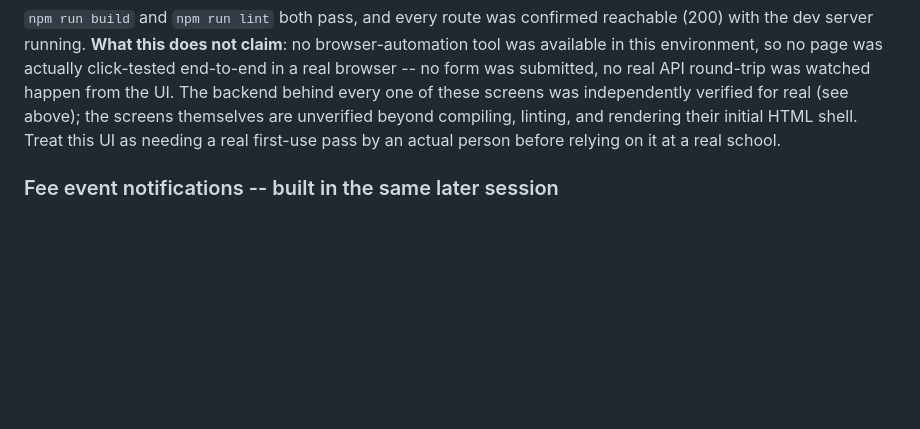
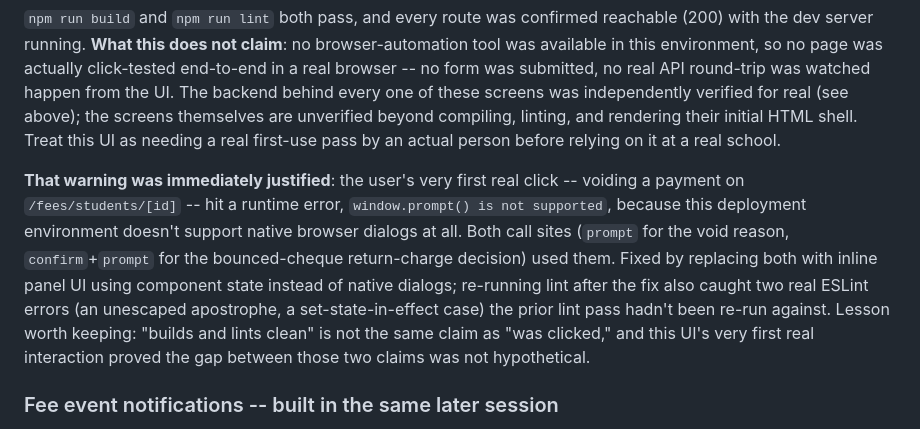
Before and after one commit to greattamil/tamil_school_OS, a Markdown page: docs/PROGRESS.md, the part around the change. Rendered like a GitHub page; blank space fills up the shorter version.

Commit message:
Record the window.prompt bug and fix in PROGRESS.md
Co-Authored-By: Claude Sonnet 5 <noreply@anthropic.com>

```diff
--- a/docs/PROGRESS.md
+++ b/docs/PROGRESS.md
@@ -503,6 +503,19 @@ the screens themselves are unverified beyond compiling, linting, and
 rendering their initial HTML shell. Treat this UI as needing a real
 first-use pass by an actual person before relying on it at a real school.
 
+**That warning was immediately justified**: the user's very first real
+click -- voiding a payment on `/fees/students/[id]` -- hit a runtime error,
+`window.prompt() is not supported`, because this deployment environment
+doesn't support native browser dialogs at all. Both call sites (`prompt`
+for the void reason, `confirm`+`prompt` for the bounced-cheque return-charge
+decision) used them. Fixed by replacing both with inline panel UI using
+component state instead of native dialogs; re-running lint after the fix
+also caught two real ESLint errors (an unescaped apostrophe, a
+set-state-in-effect case) the prior lint pass hadn't been re-run against.
+Lesson worth keeping: "builds and lints clean" is not the same claim as
+"was clicked," and this UI's very first real interaction proved the gap
+between those two claims was not hypothetical.
+
 ### Fee event notifications -- built in the same later session
 
 `payment_receipt`, `fee_due_reminder` and `fee_overdue_reminder` (PRD 4.5.3)
```
